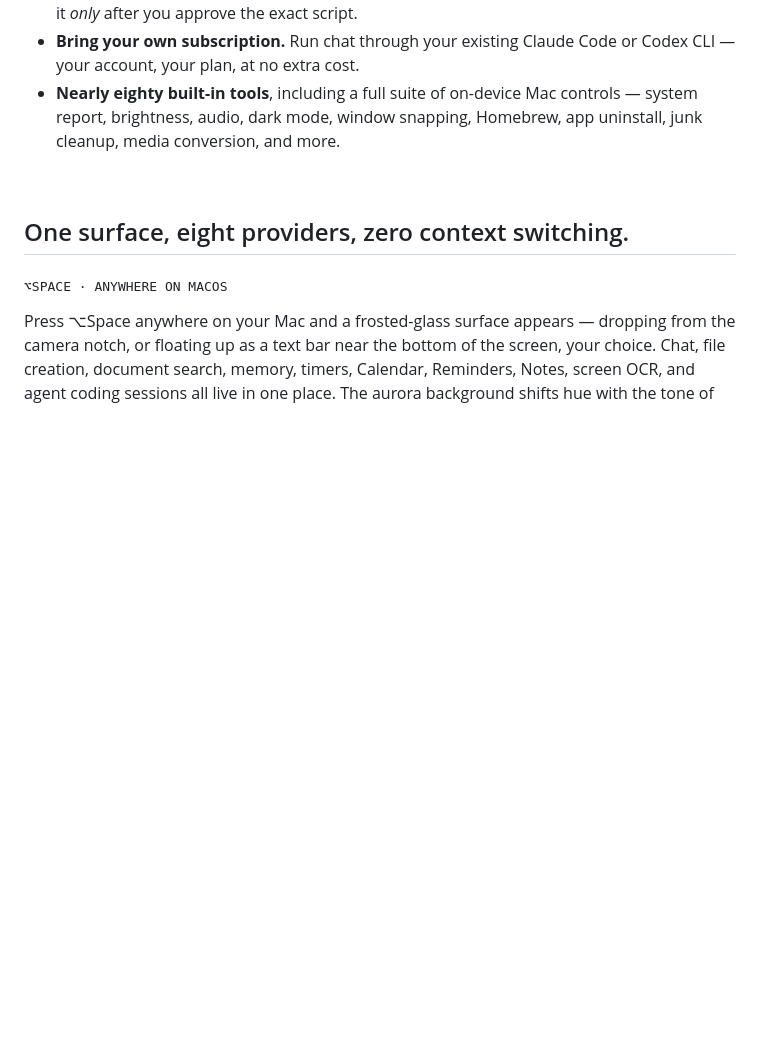
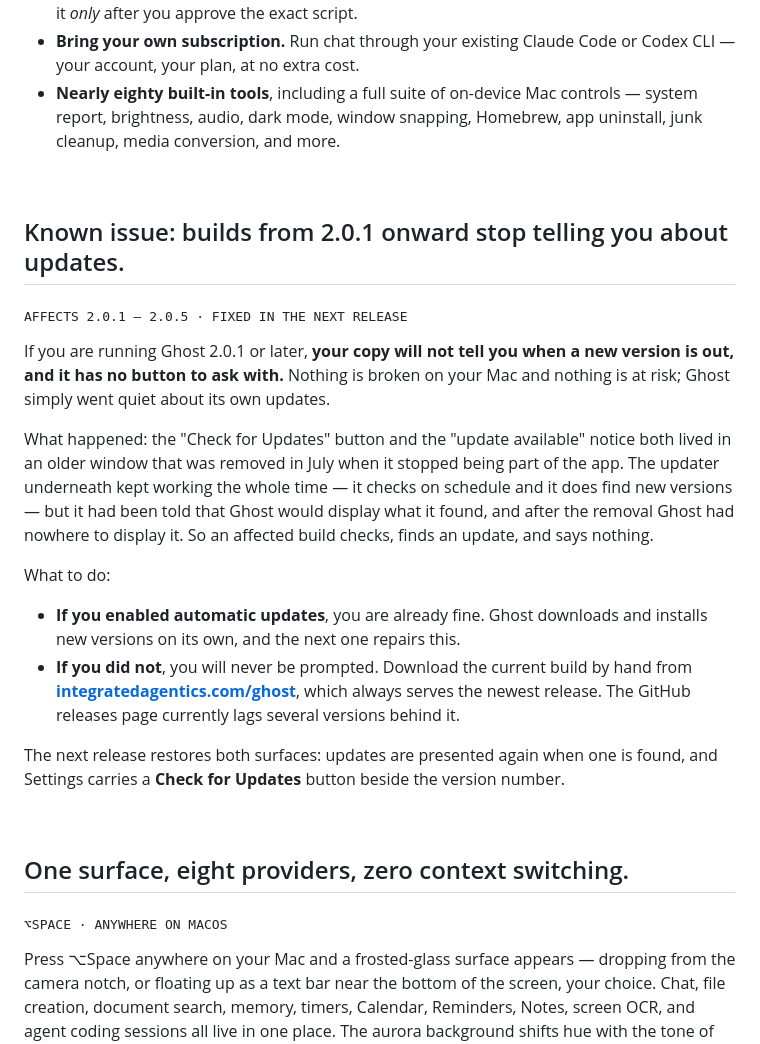
Before and after one commit to ryuhemingway/Ghost-App, a Markdown page: README.md, the part around the change. Drawn GitHub-style; blank space fills up the shorter version.

Commit message:
docs: warn that 2.0.1 and later stop reporting updates
The "Check for Updates" button and the "update available" notice both
lived in GhostPanelView, which was deleted in July as dead UI. Sparkle
kept checking and kept finding versions, but Ghost had told it that Ghost
would present them, and after the removal there was nowhere to present
them. Affected builds check, find an update, and say nothing.

Anyone with automatic updates on is carried across by the next release.
Anyone without it has no prompt and no button, so the note points them at
the website, which serves the current build. GitHub releases/latest is
still on 2.0.1 and is four versions behind.

Co-Authored-By: Claude Opus 5 (1M context) <noreply@anthropic.com>

```diff
--- a/README.md
+++ b/README.md
@@ -33,6 +33,23 @@ By default, everything is off: web access, file tools, automation, messaging, sc
 - **Computer-use.** For a Mac task no built-in tool covers, Ghost writes an AppleScript and runs it *only* after you approve the exact script.
 - **Bring your own subscription.** Run chat through your existing Claude Code or Codex CLI — your account, your plan, at no extra cost.
 - **Nearly eighty built-in tools**, including a full suite of on-device Mac controls — system report, brightness, audio, dark mode, window snapping, Homebrew, app uninstall, junk cleanup, media conversion, and more.
+
+<br/>
+
+## Known issue: builds from 2.0.1 onward stop telling you about updates.
+
+<sub><samp>AFFECTS 2.0.1 – 2.0.5 · FIXED IN THE NEXT RELEASE</samp></sub>
+
+If you are running Ghost 2.0.1 or later, **your copy will not tell you when a new version is out, and it has no button to ask with.** Nothing is broken on your Mac and nothing is at risk; Ghost simply went quiet about its own updates.
+
+What happened: the "Check for Updates" button and the "update available" notice both lived in an older window that was removed in July when it stopped being part of the app. The updater underneath kept working the whole time — it checks on schedule and it does find new versions — but it had been told that Ghost would display what it found, and after the removal Ghost had nowhere to display it. So an affected build checks, finds an update, and says nothing.
+
+What to do:
+
+- **If you enabled automatic updates**, you are already fine. Ghost downloads and installs new versions on its own, and the next one repairs this.
+- **If you did not**, you will never be prompted. Download the current build by hand from **[integratedagentics.com/ghost](https://integratedagentics.com/ghost)**, which always serves the newest release. The GitHub releases page currently lags several versions behind it.
+
+The next release restores both surfaces: updates are presented again when one is found, and Settings carries a **Check for Updates** button beside the version number.
 
 <br/>
 
```
